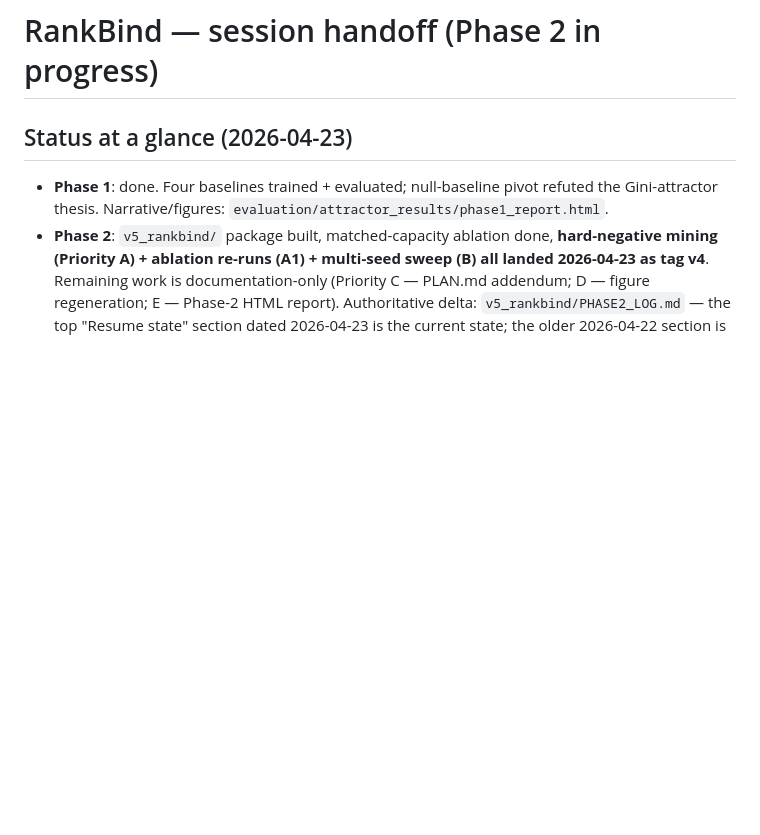
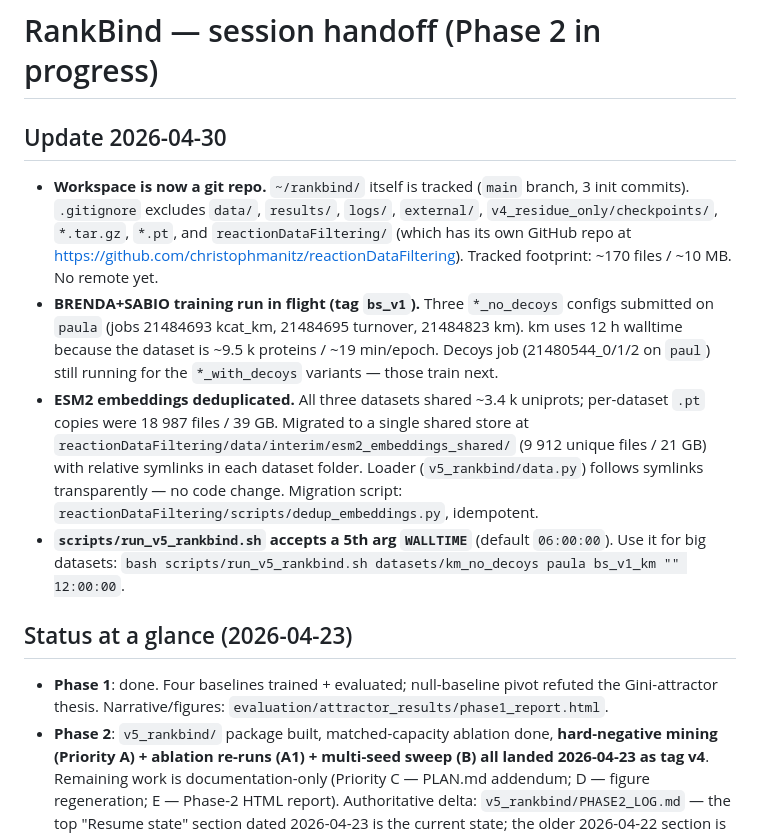
Before and after one commit to christophmanitz/rankbind, a Markdown page: CLAUDE.md, the part around the change. Drawn GitHub-style; blank space fills up the shorter version.

Commit message:
docs: 2026-04-30 update — workspace is a git repo, bs_v1 in flight
Adds a top-level update section reflecting state at end of session:
- rankbind/ is now a tracked workspace (this repo)
- bs_v1 training run on BRENDA+SABIO is mid-flight (3 no_decoys
  configs on paula; with_decoys waits for the decoy job)
- ESM2 embeddings deduplicated into a shared store with symlinks
  (39 GB -> 21 GB, no loader changes needed)
- run_v5_rankbind.sh accepts a WALLTIME arg now

Older 2026-04-23 status preserved below the new section.

Co-Authored-By: Claude Opus 4.7 <noreply@anthropic.com>

```diff
--- a/CLAUDE.md
+++ b/CLAUDE.md
@@ -1,4 +1,30 @@
 # RankBind — session handoff (Phase 2 in progress)
+
+## Update 2026-04-30
+
+- **Workspace is now a git repo.** `~/rankbind/` itself is tracked
+  (`main` branch, 3 init commits). `.gitignore` excludes `data/`,
+  `results/`, `logs/`, `external/`, `v4_residue_only/checkpoints/`,
+  `*.tar.gz`, `*.pt`, and `reactionDataFiltering/` (which has its own
+  GitHub repo at https://github.com/christophmanitz/reactionDataFiltering).
+  Tracked footprint: ~170 files / ~10 MB. No remote yet.
+- **BRENDA+SABIO training run in flight (tag `bs_v1`).** Three
+  `*_no_decoys` configs submitted on `paula` (jobs 21484693 kcat_km,
+  21484695 turnover, 21484823 km). km uses 12 h walltime because the
+  dataset is ~9.5 k proteins / ~19 min/epoch. Decoys job
+  (21480544_0/1/2 on `paul`) still running for the `*_with_decoys`
+  variants — those train next.
+- **ESM2 embeddings deduplicated.** All three datasets shared ~3.4 k
+  uniprots; per-dataset `.pt` copies were 18 987 files / 39 GB.
+  Migrated to a single shared store at
+  `reactionDataFiltering/data/interim/esm2_embeddings_shared/` (9 912
+  unique files / 21 GB) with relative symlinks in each dataset
+  folder. Loader (`v5_rankbind/data.py`) follows symlinks
+  transparently — no code change. Migration script:
+  `reactionDataFiltering/scripts/dedup_embeddings.py`, idempotent.
+- **`scripts/run_v5_rankbind.sh` accepts a 5th arg `WALLTIME`**
+  (default `06:00:00`). Use it for big datasets:
+  `bash scripts/run_v5_rankbind.sh datasets/km_no_decoys paula bs_v1_km "" 12:00:00`.
 
 ## Status at a glance (2026-04-23)
 
```
